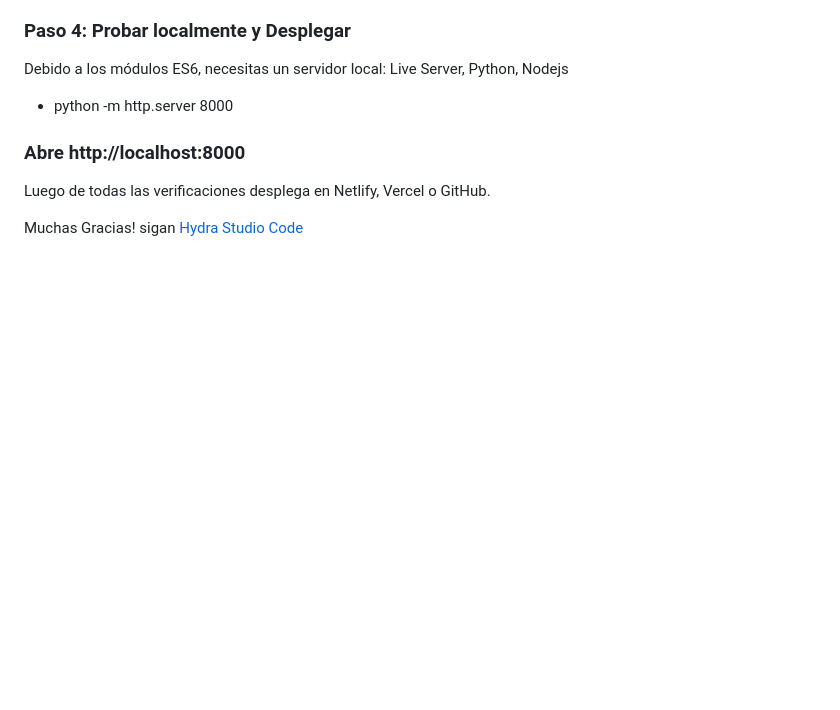
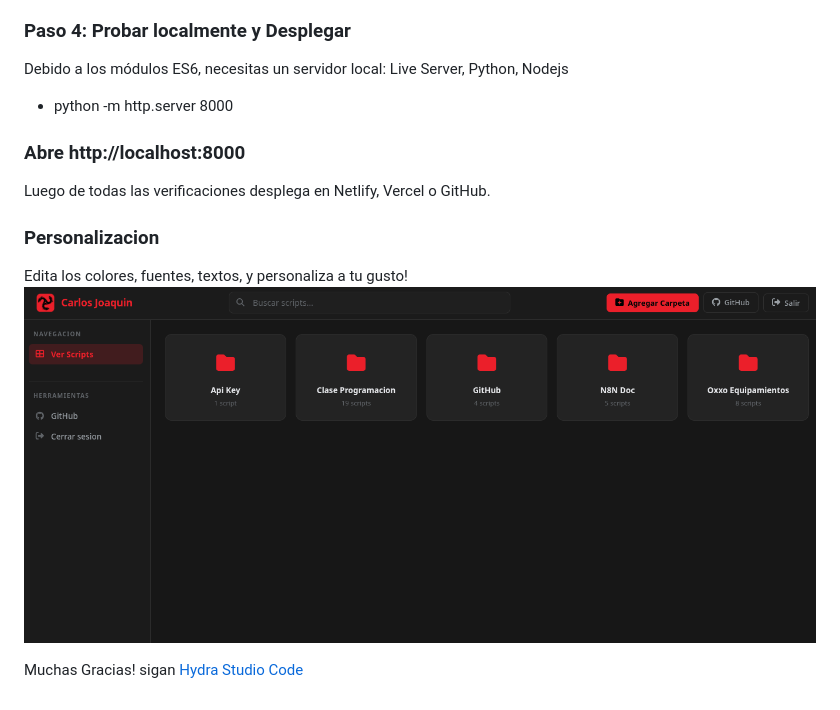
Before and after one commit to hydrastudiocode/Anthon-Code-1.0.2, a Markdown page: README.md, the part around one of its changes. GitHub-like rendering; blank space fills up the shorter version.

Commit message:
Add customization section to README
Added customization section with instructions and images.

```diff
--- a/README.md
+++ b/README.md
@@ -160,4 +161,8 @@ Debido a los módulos ES6, necesitas un servidor local: Live Server, Python, Nod
 ### Abre http://localhost:8000
 Luego de todas las verificaciones desplega en Netlify, Vercel o GitHub.
 
+### Personalizacion
+Edita los colores, fuentes, textos, y personaliza a tu gusto!
+![Portada Z8N](cap2.png)
+
 Muchas Gracias! sigan  [Hydra Studio Code](https://github.com/hydrastudiocode)
```
Also changed, not shown: other parts of README.md (+2 -1 lines).
